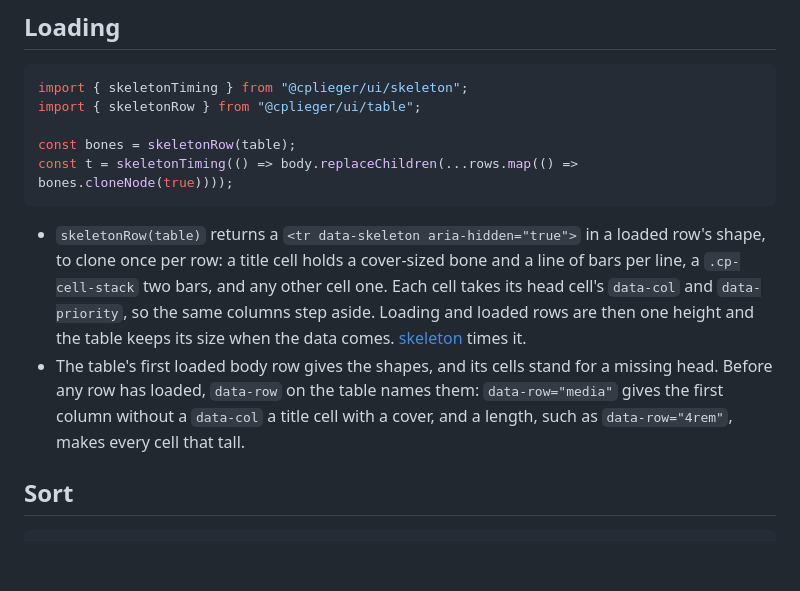
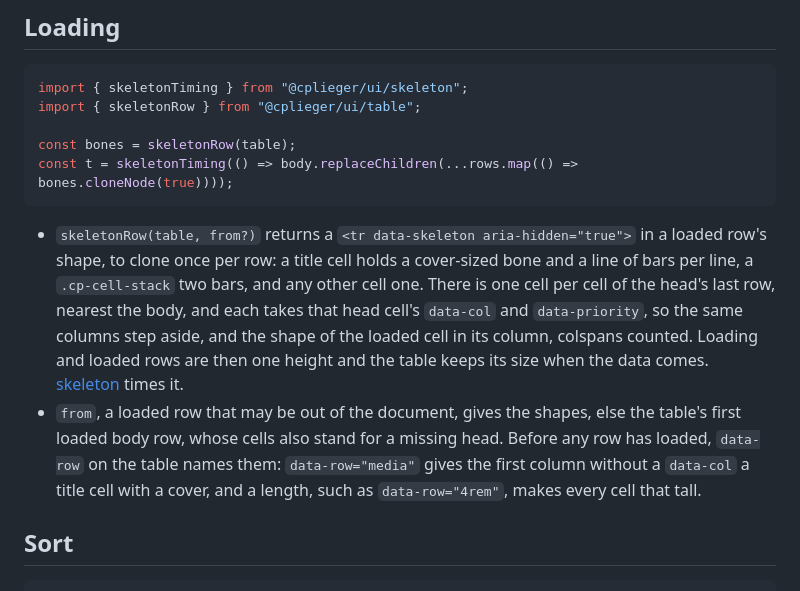
Before and after one commit to cplieger/ui, a Markdown page: docs/data/table.md, the part around the change. Rendered like a GitHub page; blank space fills up the shorter version.

````diff
--- a/docs/data/table.md
+++ b/docs/data/table.md
@@ -66,8 +66,8 @@ const bones = skeletonRow(table);
 const t = skeletonTiming(() => body.replaceChildren(...rows.map(() => bones.cloneNode(true))));
 ```
 
-- `skeletonRow(table)` returns a `<tr data-skeleton aria-hidden="true">` in a loaded row's shape, to clone once per row: a title cell holds a cover-sized bone and a line of bars per line, a `.cp-cell-stack` two bars, and any other cell one. Each cell takes its head cell's `data-col` and `data-priority`, so the same columns step aside. Loading and loaded rows are then one height and the table keeps its size when the data comes. [skeleton](../feedback/skeleton.md) times it.
-- The table's first loaded body row gives the shapes, and its cells stand for a missing head. Before any row has loaded, `data-row` on the table names them: `data-row="media"` gives the first column without a `data-col` a title cell with a cover, and a length, such as `data-row="4rem"`, makes every cell that tall.
+- `skeletonRow(table, from?)` returns a `<tr data-skeleton aria-hidden="true">` in a loaded row's shape, to clone once per row: a title cell holds a cover-sized bone and a line of bars per line, a `.cp-cell-stack` two bars, and any other cell one. There is one cell per cell of the head's last row, nearest the body, and each takes that head cell's `data-col` and `data-priority`, so the same columns step aside, and the shape of the loaded cell in its column, colspans counted. Loading and loaded rows are then one height and the table keeps its size when the data comes. [skeleton](../feedback/skeleton.md) times it.
+- `from`, a loaded row that may be out of the document, gives the shapes, else the table's first loaded body row, whose cells also stand for a missing head. Before any row has loaded, `data-row` on the table names them: `data-row="media"` gives the first column without a `data-col` a title cell with a cover, and a length, such as `data-row="4rem"`, makes every cell that tall.
 
 ## Sort
 
````
Also changed, not shown: docs/data/keyed-list.md (+1 -1 lines), docs/data/list-row.md (+1 -1 lines), docs/images/system-sign-in-light.png, 10 other files.
